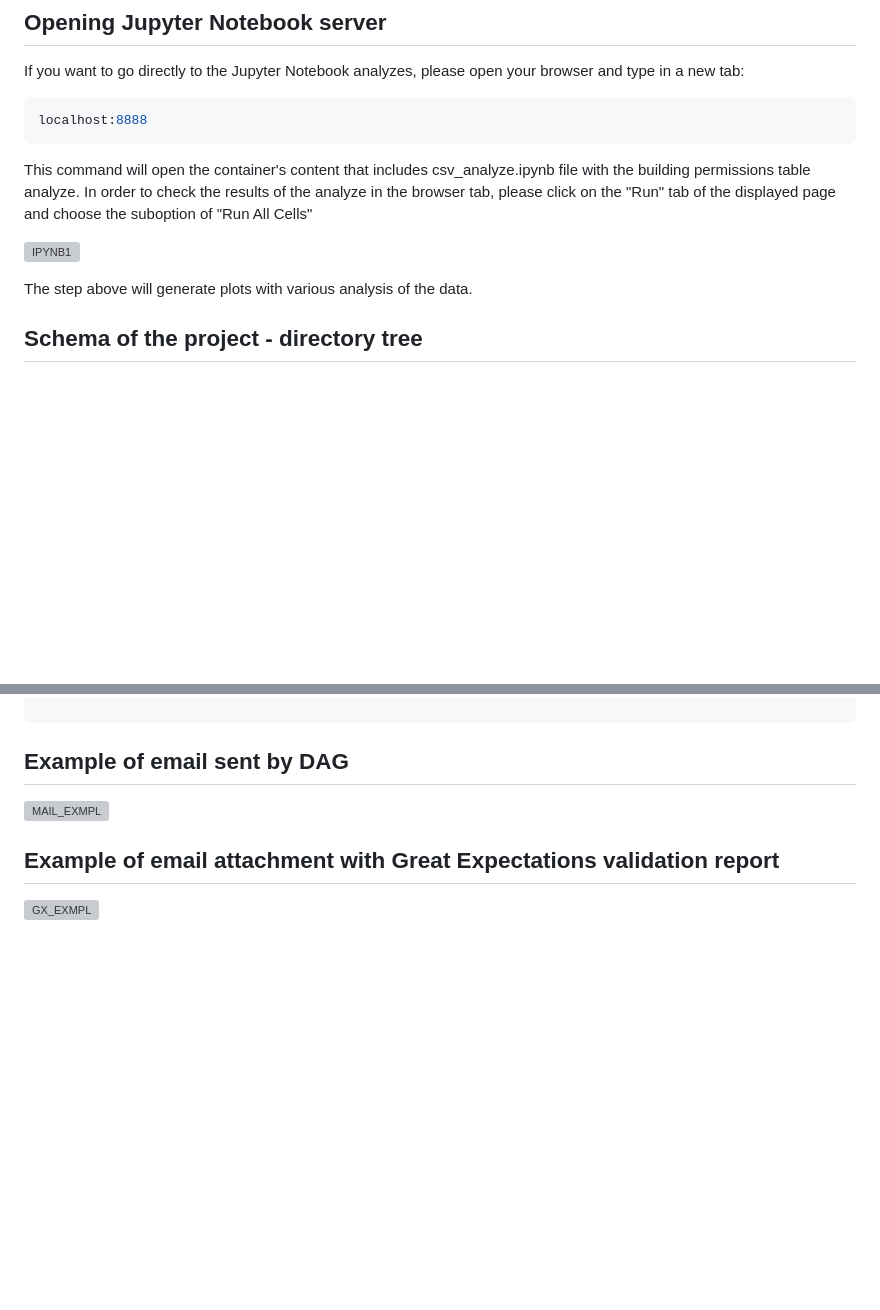
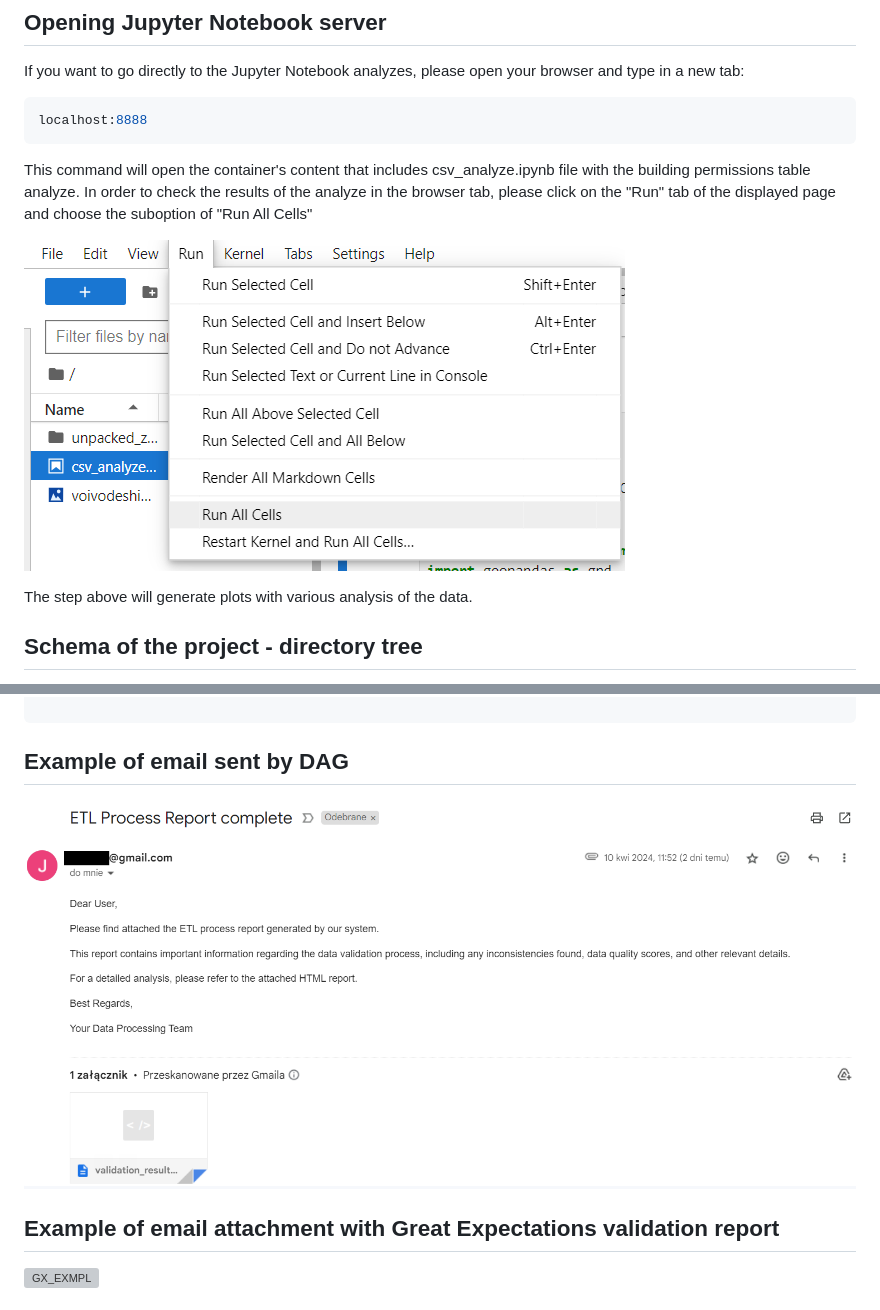
Before and after one commit to JakBiel/Building_permissions_ETL, a Markdown page: README.md, 2 parts joined by grey strips. Drawn GitHub-style; blank space fills up the shorter version; grey boxes are pictures that could not be loaded.

Commit message:
img README folder test vol 3

```diff
--- a/README.md
+++ b/README.md
@@ -116,7 +116,7 @@ localhost:8888
 
 This command will open the container's content that includes csv_analyze.ipynb file with the building permissions table analyze. In order to check the results of the analyze in the browser tab, please click on the "Run" tab of the displayed page and choose the suboption of "Run All Cells"
 
-![IPYNB1](img/jupyter_scr2.PNG)
+![IPYNB1](img/jupyter_scr2.png)
 
 The step above will generate plots with various analysis of the data.
 
@@ -148,7 +148,7 @@ lab3
 
 ## Example of email sent by DAG
 
-![MAIL_EXMPL](img/email_example.PNG)
+![MAIL_EXMPL](img/email_example.png)
 
 ## Example of email attachment with Great Expectations validation report
 
```
Also changed, not shown: other parts of README.md (+1 -1 lines).
